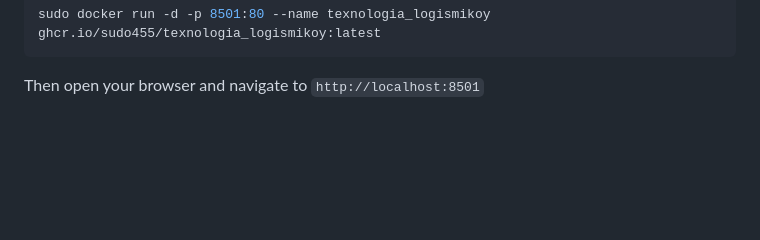
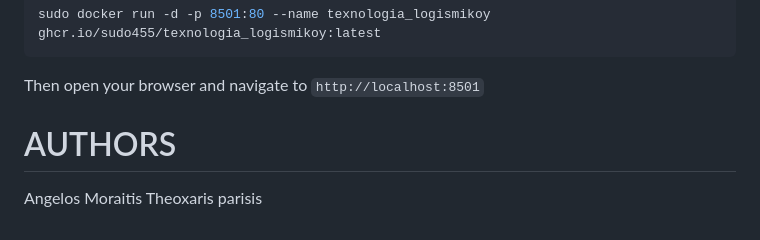
Before and after one commit to sudo455/texnologia_logismikoy_sptember_2024, a Markdown page: README.md, the part around the change. Drawn GitHub-style; blank space fills up the shorter version.

Commit message:
Update README.md
finalize the readme file adding authors to the project

````diff
--- a/README.md
+++ b/README.md
@@ -165,3 +165,8 @@ sudo docker run -d -p 8501:80 --name texnologia_logismikoy ghcr.io/sudo455/texno
 ```
 
 Then open your browser and navigate to `http://localhost:8501`
+
+# AUTHORS
+
+Angelos Moraitis
+Theoxaris parisis
````
